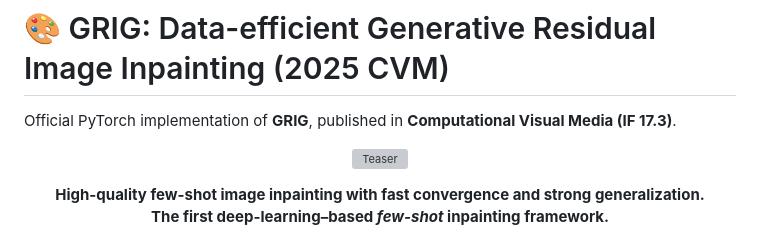
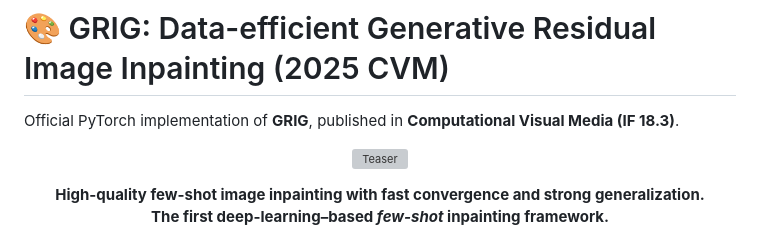
Before and after one commit to LonglongaaaGo/GRIG_few_shot_inpainting, a Markdown page: README.md, the part around the change. Drawn GitHub-style; grey boxes are pictures that could not be loaded.

```diff
--- a/README.md
+++ b/README.md
@@ -1,5 +1,5 @@
 # 🎨 GRIG: Data-efficient Generative Residual Image Inpainting (2025 CVM)
-Official PyTorch implementation of **GRIG**, published in **Computational Visual Media (IF 17.3)**.
+Official PyTorch implementation of **GRIG**, published in **Computational Visual Media (IF 18.3)**.
 
 <div align="center">
 
```
